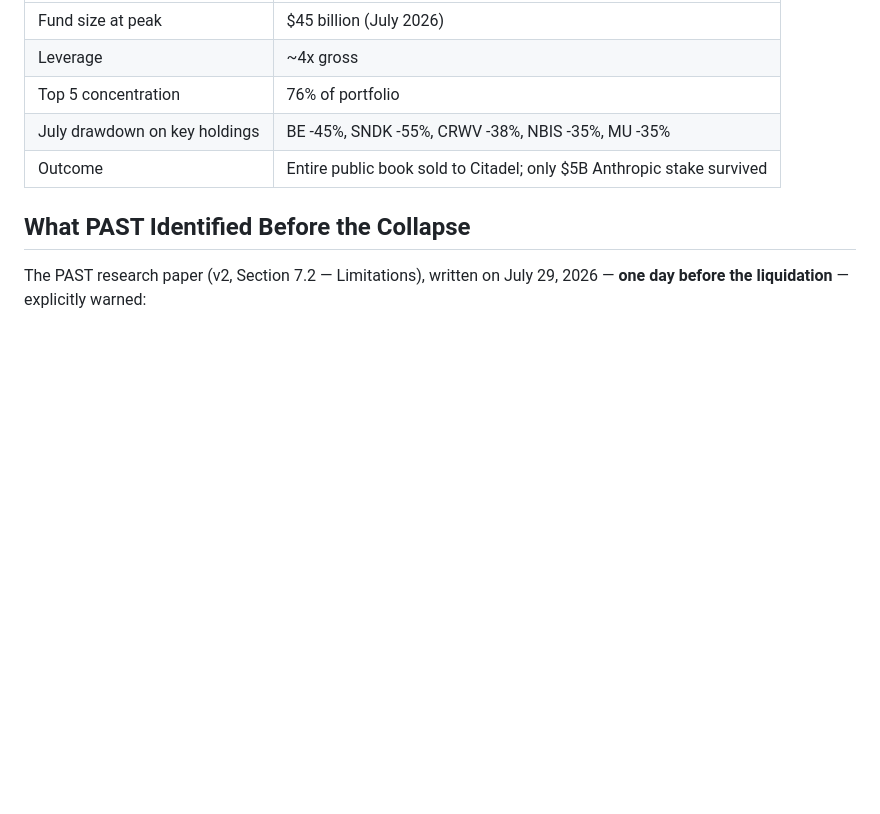
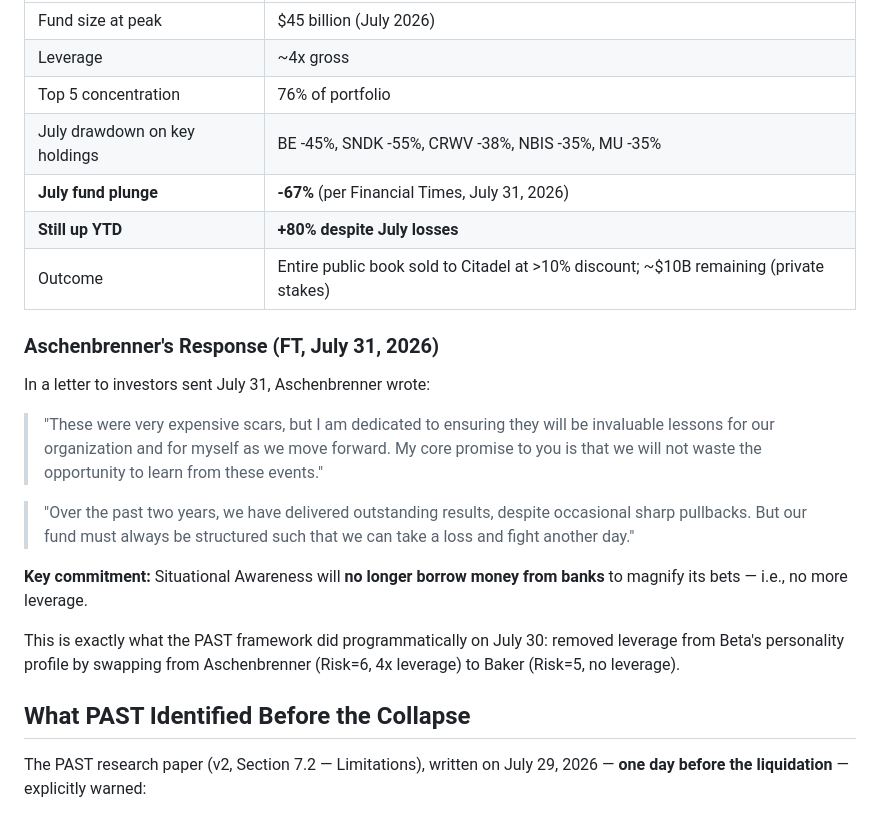
Before and after one commit to sloth1122/past-framework, a Markdown page: docs/CASE_STUDY_Aschenbrenner_to_Baker.md, the part around the change. GitHub-like rendering; blank space fills up the shorter version.

Commit message:
Feature case study prominently in README + FT updates
- README now has a dedicated case study section near the top
- Case study updated with FT details: -67% July plunge, +80% YTD,
  Aschenbrenner's 'fight another day' letter, commitment to no leverage
- The timeline: PAST identified risk July 29, liquidation July 30,
  personality swap same day, FT reports Aschenbrenner removing leverage July 31
- '6 integers changed. No weights updated. No models retrained.'

```diff
--- a/docs/CASE_STUDY_Aschenbrenner_to_Baker.md
+++ b/docs/CASE_STUDY_Aschenbrenner_to_Baker.md
@@ -10,7 +10,21 @@ On **July 30, 2026**, Leopold Aschenbrenner's hedge fund Situational Awareness L
 | Leverage | ~4x gross |
 | Top 5 concentration | 76% of portfolio |
 | July drawdown on key holdings | BE -45%, SNDK -55%, CRWV -38%, NBIS -35%, MU -35% |
-| Outcome | Entire public book sold to Citadel; only $5B Anthropic stake survived |
+| **July fund plunge** | **-67%** (per Financial Times, July 31, 2026) |
+| **Still up YTD** | **+80% despite July losses** |
+| Outcome | Entire public book sold to Citadel at >10% discount; ~$10B remaining (private stakes) |
+
+### Aschenbrenner's Response (FT, July 31, 2026)
+
+In a letter to investors sent July 31, Aschenbrenner wrote:
+
+> "These were very expensive scars, but I am dedicated to ensuring they will be invaluable lessons for our organization and for myself as we move forward. My core promise to you is that we will not waste the opportunity to learn from these events."
+
+> "Over the past two years, we have delivered outstanding results, despite occasional sharp pullbacks. But our fund must always be structured such that we can take a loss and fight another day."
+
+**Key commitment:** Situational Awareness will **no longer borrow money from banks** to magnify its bets — i.e., no more leverage.
+
+This is exactly what the PAST framework did programmatically on July 30: removed leverage from Beta's personality profile by swapping from Aschenbrenner (Risk=6, 4x leverage) to Baker (Risk=5, no leverage).
 
 ## What PAST Identified Before the Collapse
 
```
Also changed, not shown: README.md (+10 -0 lines).
